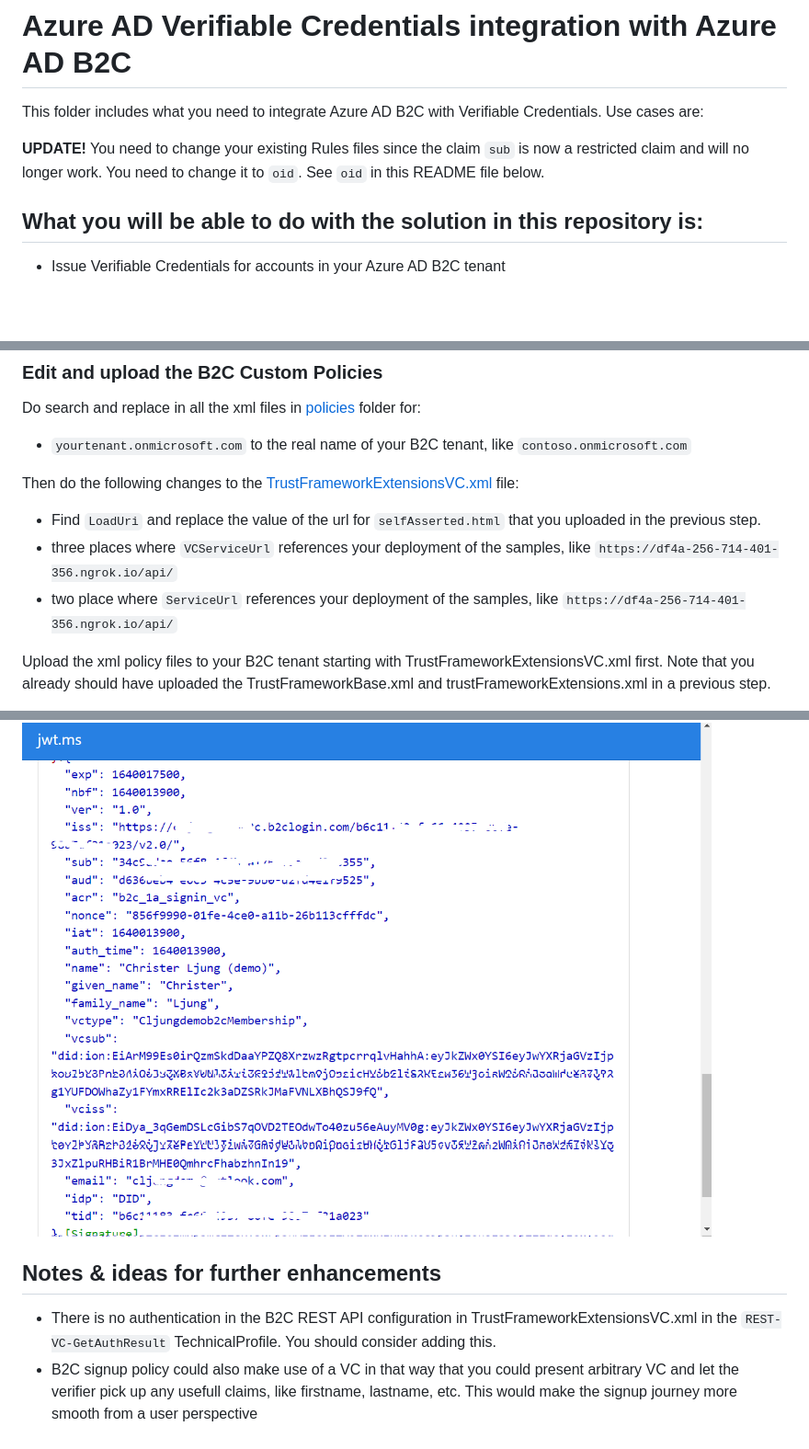
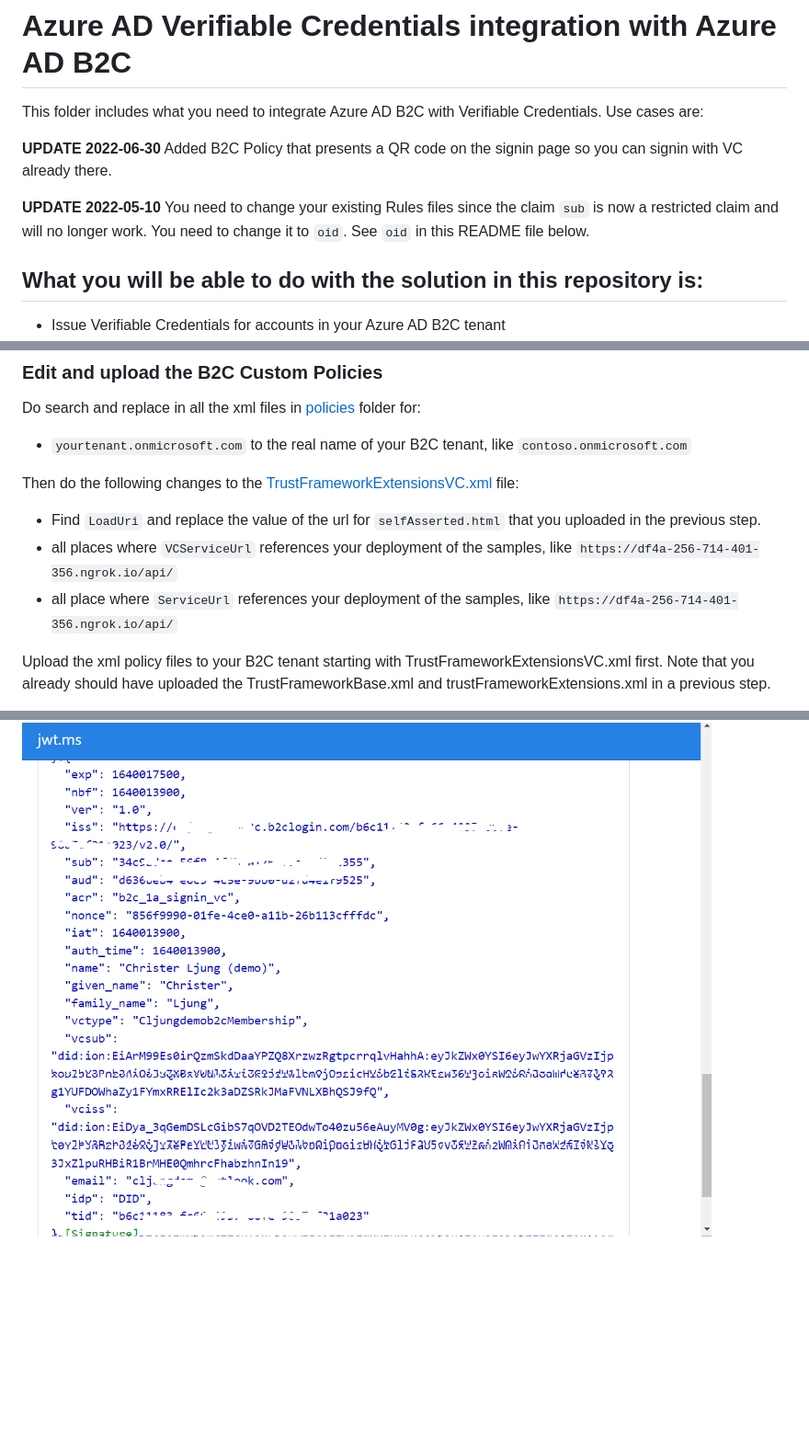
Before and after one commit to Azure-Samples/active-directory-verifiable-credentials, a Markdown page: B2C/README.md, 3 parts joined by grey strips. Shown: that part at 92% size. Rendered like a GitHub page; blank space fills up the shorter version.

```diff
--- a/B2C/README.md
+++ b/B2C/README.md
@@ -1,7 +1,9 @@
 # Azure AD Verifiable Credentials integration with Azure AD B2C
 This folder includes what you need to integrate Azure AD B2C with Verifiable Credentials. Use cases are:
 
-**UPDATE!** You need to change your existing Rules files since the claim `sub` is now a restricted claim and will no longer work. You need to change it to `oid`. See `oid` in this README file below.
+**UPDATE 2022-06-30** Added B2C Policy that presents a QR code on the signin page so you can signin with VC already there.
+
+**UPDATE 2022-05-10** You need to change your existing Rules files since the claim `sub` is now a restricted claim and will no longer work. You need to change it to `oid`. See `oid` in this README file below.
 
 ## What you will be able to do with the solution in this repository is:
 
@@ -191,8 +194,8 @@ Do search and replace in all the xml files in [policies](.\policies) folder for:
 Then do the following changes to the [TrustFrameworkExtensionsVC.xml](.\policies\TrustFrameworkExtensionsVC.xml) file:
 
 - Find `LoadUri` and replace the value of the url for `selfAsserted.html` that you uploaded in the previous step.
-- three places where `VCServiceUrl` references your deployment of the samples, like `https://df4a-256-714-401-356.ngrok.io/api/`
-- two place where `ServiceUrl` references your deployment of the samples, like `https://df4a-256-714-401-356.ngrok.io/api/`
+- all places where `VCServiceUrl` references your deployment of the samples, like `https://df4a-256-714-401-356.ngrok.io/api/`
+- all place where `ServiceUrl` references your deployment of the samples, like `https://df4a-256-714-401-356.ngrok.io/api/`
 
 Upload the xml policy files to your B2C tenant starting with TrustFrameworkExtensionsVC.xml first. Note that you already should have uploaded the TrustFrameworkBase.xml and trustFrameworkExtensions.xml in a previous step.
 
@@ -211,7 +219,2 @@ Steps:
 
 ![B2C+VC jwt token](/ReadmeFiles/b2c-vc-jwt-token.png)
-
-## Notes & ideas for further enhancements
-
-- There is no authentication in the B2C REST API configuration in TrustFrameworkExtensionsVC.xml in the `REST-VC-GetAuthResult` TechnicalProfile. You should consider adding this.
-- B2C signup policy could also make use of a VC in that way that you could present arbitrary VC and let the verifier pick up any usefull claims, like firstname, lastname, etc. This would make the signup journey more smooth from a user perspective
```
Also changed, not shown: other parts of B2C/README.md (+12 -6 lines), ReadmeFiles/b2c-vc-signin-page.png (added), 5 other files.
